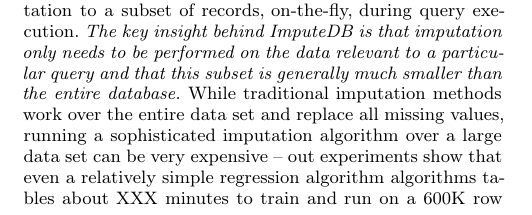
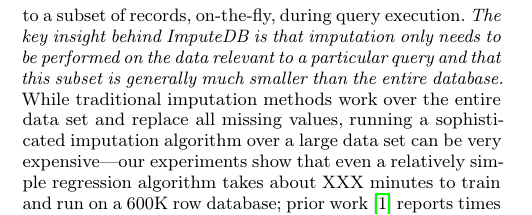
Before and after one commit to mitdbg/imputedb, a LaTeX document (paper/main.tex, which reads paper/introduction.tex): part of one column of page 1 of 12, cut so that both start at the same text. Compiled offline with pdfLaTeX.

Commit message:
paper: fix citation issues

```diff
--- a/paper/introduction.tex
+++ b/paper/introduction.tex
@@ -12,8 +12,8 @@
 only needs to be performed on the data relevant to a particular query and
 that this subset is generally much smaller than the entire database.}
 % Background
-While traditional imputation methods work over the entire data set and replace all missing values, running a sophisticated imputation algorithm over a large data set can be very expensive -- out experiments show that even a relatively simple regression algorithm algorithms tables about XXX minutes to train and run
-on a 600K row database;  prior work~\cite{AkandeEtAl} reports times of 45 minutes to impute missing values on a 1\% sample of an XXX row database.
+While traditional imputation methods work over the entire data set and replace all missing values, running a sophisticated imputation algorithm over a large data set can be very expensive---our experiments show that even a relatively simple regression algorithm takes about XXX minutes to train and run
+on a 600K row database; prior work~\cite{akande2015empirical} reports times of 45 minutes to impute missing values on a 1\% sample of an XXX row database.
 \srm{Make numbers above consistent with experiments.}
 A simpler approach might drop all rows with missing values, but not only can this introduce bias into the results, but this may result in discarding all of the data.
 In contrast to existing systems~\cite{burgette2010multiple,akande2015empirical}, \ProjectName{} avoids imputing over the entire data set, as done with traditional methods. Specifically, \ProjectName{}
```
Also changed, not shown: paper/references.bib (+1 -2 lines).
